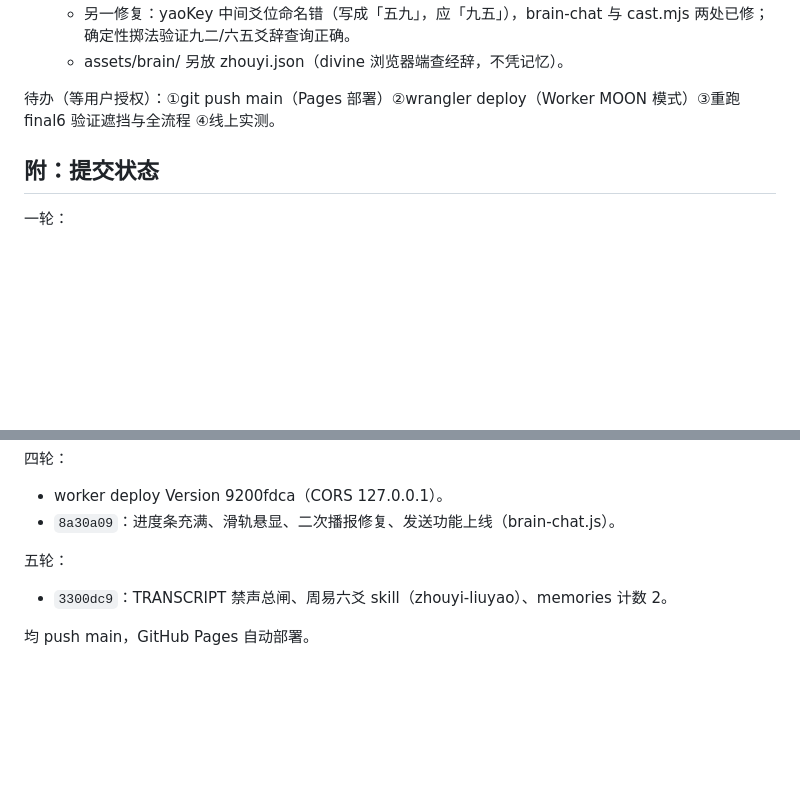
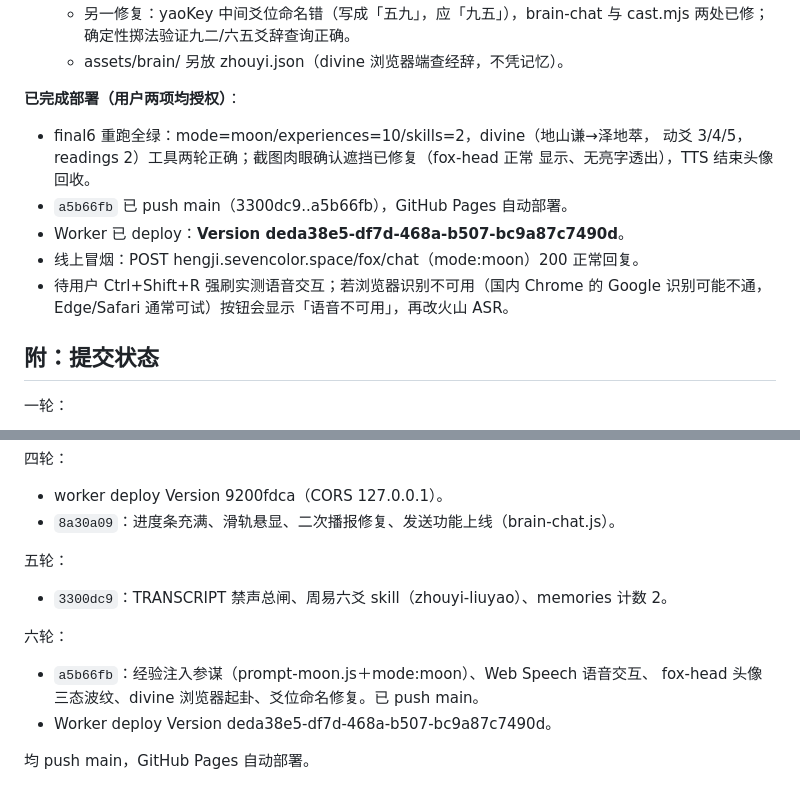
Before and after one commit to magicwannago-lang/caowu, a Markdown page: notes/A08.15.md, 2 parts joined by grey strips. GitHub-like rendering; blank space fills up the shorter version.

Commit message:
笔记：回填六轮提交哈希与 Worker 版本号
Co-Authored-By: Claude Code <noreply@anthropic.com>

```diff
--- a/notes/A08.15.md
+++ b/notes/A08.15.md
@@ -215,8 +215,15 @@ uptime 每秒走字、网络状态、启动日志、中心状态 BOOTING→ONLIN
      与 cast.mjs 两处已修；确定性掷法验证九二/六五爻辞查询正确。
    - assets/brain/ 另放 zhouyi.json（divine 浏览器端查经辞，不凭记忆）。
 
-待办（等用户授权）：①git push main（Pages 部署）②wrangler deploy（Worker MOON
-模式）③重跑 final6 验证遮挡与全流程 ④线上实测。
+**已完成部署（用户两项均授权）**：
+- final6 重跑全绿：mode=moon/experiences=10/skills=2，divine（地山谦→泽地萃，
+  动爻 3/4/5，readings 2）工具两轮正确；截图肉眼确认遮挡已修复（fox-head 正常
+  显示、无亮字透出），TTS 结束头像回收。
+- `a5b66fb` 已 push main（3300dc9..a5b66fb），GitHub Pages 自动部署。
+- Worker 已 deploy：**Version deda38e5-df7d-468a-b507-bc9a87c7490d**。
+- 线上冒烟：POST hengji.sevencolor.space/fox/chat（mode:moon）200 正常回复。
+- 待用户 Ctrl+Shift+R 强刷实测语音交互；若浏览器识别不可用（国内 Chrome 的
+  Google 识别可能不通，Edge/Safari 通常可试）按钮会显示「语音不可用」，再改火山 ASR。
 
 ## 附：提交状态
 
@@ -238,4 +245,9 @@ uptime 每秒走字、网络状态、启动日志、中心状态 BOOTING→ONLIN
 五轮：
 - `3300dc9`：TRANSCRIPT 禁声总闸、周易六爻 skill（zhouyi-liuyao）、memories 计数 2。
 
+六轮：
+- `a5b66fb`：经验注入参谋（prompt-moon.js＋mode:moon）、Web Speech 语音交互、
+  fox-head 头像三态波纹、divine 浏览器起卦、爻位命名修复。已 push main。
+- Worker deploy Version deda38e5-df7d-468a-b507-bc9a87c7490d。
+
 均 push main，GitHub Pages 自动部署。
```
